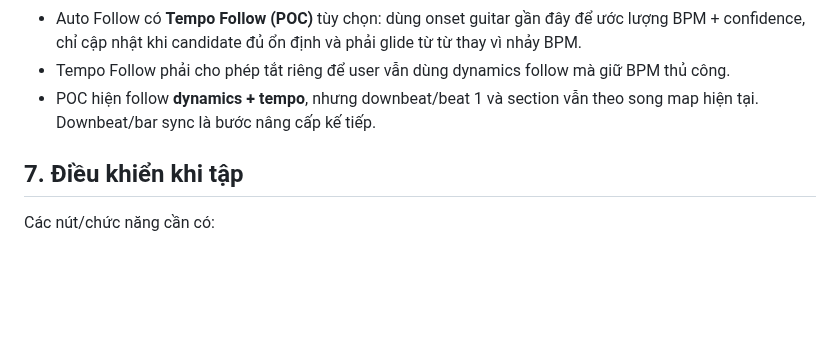
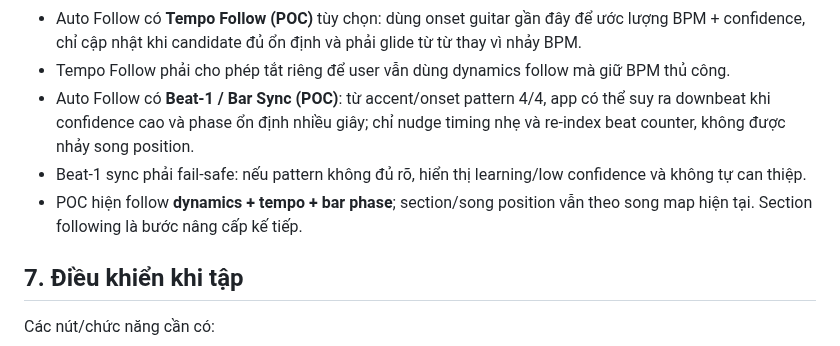
Before and after one commit to giang-nh/guitar-drum, a Markdown page: PROJECT_REQUIREMENTS.md, the part around the change. Drawn GitHub-style; blank space fills up the shorter version.

Commit message:
Add bar sync requirement

```diff
--- a/PROJECT_REQUIREMENTS.md
+++ b/PROJECT_REQUIREMENTS.md
@@ -73,7 +73,9 @@ Các bài mới sẽ tiếp tục được thêm vào cùng cấu trúc này.
 - Follow guitar phải dùng smoothing/hysteresis/hold time để không đổi groove lực theo từng cú quạt riêng lẻ.
 - Auto Follow có **Tempo Follow (POC)** tùy chọn: dùng onset guitar gần đây để ước lượng BPM + confidence, chỉ cập nhật khi candidate đủ ổn định và phải glide từ từ thay vì nhảy BPM.
 - Tempo Follow phải cho phép tắt riêng để user vẫn dùng dynamics follow mà giữ BPM thủ công.
-- POC hiện follow **dynamics + tempo**, nhưng downbeat/beat 1 và section vẫn theo song map hiện tại. Downbeat/bar sync là bước nâng cấp kế tiếp.
+- Auto Follow có **Beat-1 / Bar Sync (POC)**: từ accent/onset pattern 4/4, app có thể suy ra downbeat khi confidence cao và phase ổn định nhiều giây; chỉ nudge timing nhẹ và re-index beat counter, không được nhảy song position.
+- Beat-1 sync phải fail-safe: nếu pattern không đủ rõ, hiển thị learning/low confidence và không tự can thiệp.
+- POC hiện follow **dynamics + tempo + bar phase**; section/song position vẫn theo song map hiện tại. Section following là bước nâng cấp kế tiếp.
 
 ## 7. Điều khiển khi tập
 
```
